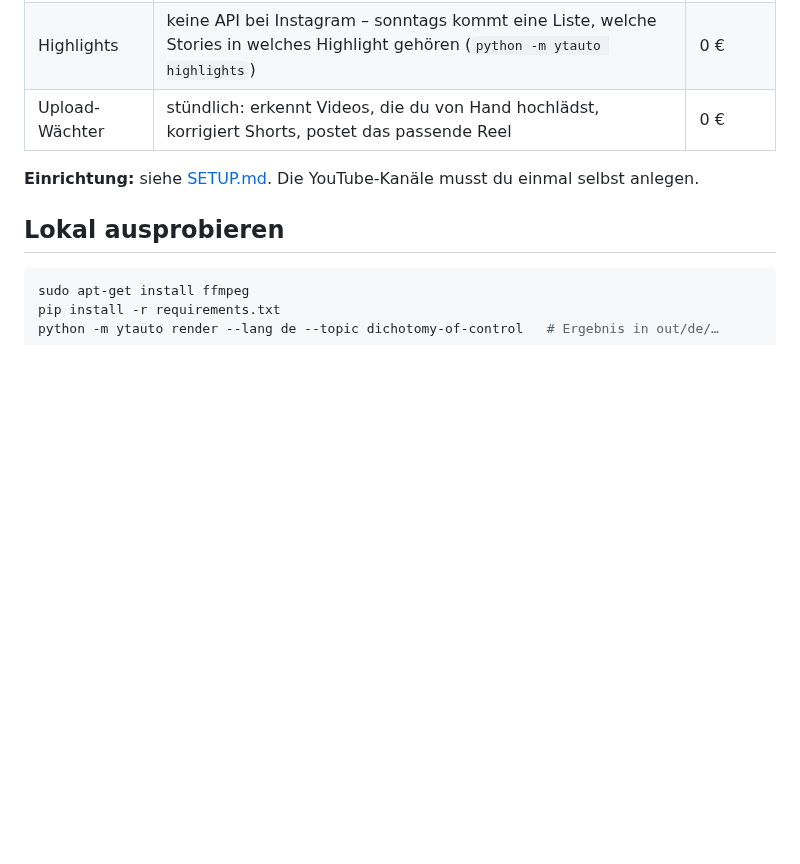
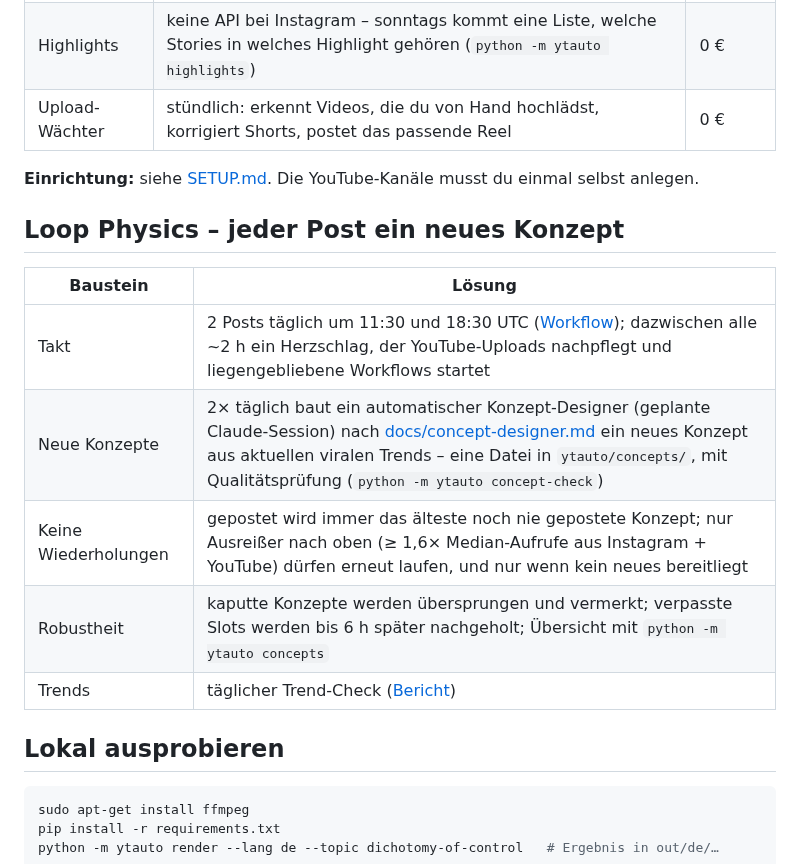
Before and after one commit to hthkrksy54-dotcom/Loop-Physics, a Markdown page: README.md, the part around the change. GitHub-like rendering; blank space fills up the shorter version.

Commit message:
README: Loop Physics concept pipeline
Co-Authored-By: Claude Opus 5.5 <noreply@anthropic.com>
Claude-Session: https://claude.ai/code/session_016uvjndrr2XDnbG1pb6Sa8j

````diff
--- a/README.md
+++ b/README.md
@@ -51,6 +51,16 @@ Thema → Skript → Faktencheck → Sprecherstimme → Musik → Visuals → Un
 
 **Einrichtung:** siehe [SETUP.md](SETUP.md). Die YouTube-Kanäle musst du einmal selbst anlegen.
 
+## Loop Physics – jeder Post ein neues Konzept
+
+| Baustein | Lösung |
+|---|---|
+| Takt | 2 Posts täglich um 11:30 und 18:30 UTC ([Workflow](.github/workflows/sims.yml)); dazwischen alle ~2 h ein Herzschlag, der YouTube-Uploads nachpflegt und liegengebliebene Workflows startet |
+| Neue Konzepte | 2× täglich baut ein automatischer Konzept-Designer (geplante Claude-Session) nach [docs/concept-designer.md](docs/concept-designer.md) ein neues Konzept aus aktuellen viralen Trends – eine Datei in `ytauto/concepts/`, mit Qualitätsprüfung (`python -m ytauto concept-check`) |
+| Keine Wiederholungen | gepostet wird immer das älteste noch nie gepostete Konzept; nur Ausreißer nach oben (≥ 1,6× Median-Aufrufe aus Instagram + YouTube) dürfen erneut laufen, und nur wenn kein neues bereitliegt |
+| Robustheit | kaputte Konzepte werden übersprungen und vermerkt; verpasste Slots werden bis 6 h später nachgeholt; Übersicht mit `python -m ytauto concepts` |
+| Trends | täglicher Trend-Check ([Bericht](docs/loop-physics-trends.md)) |
+
 ## Lokal ausprobieren
 
 ```bash
````
